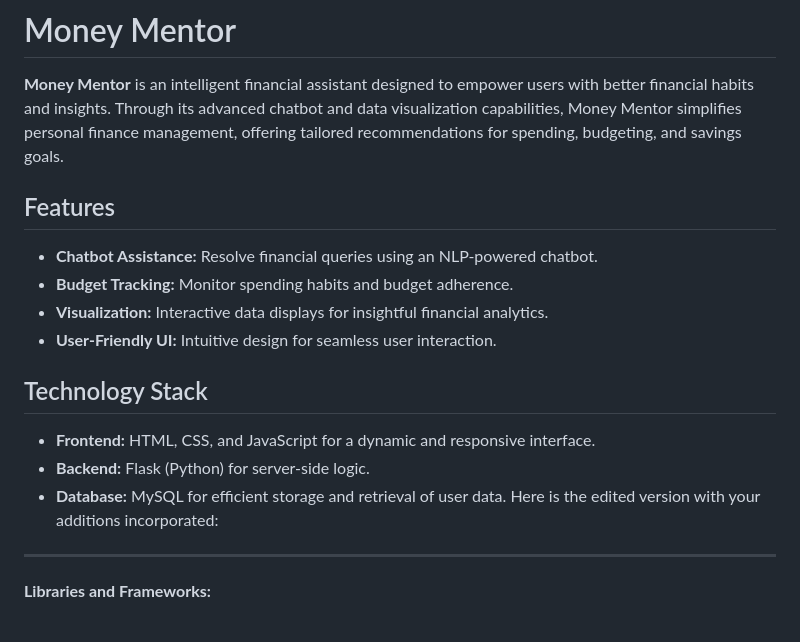
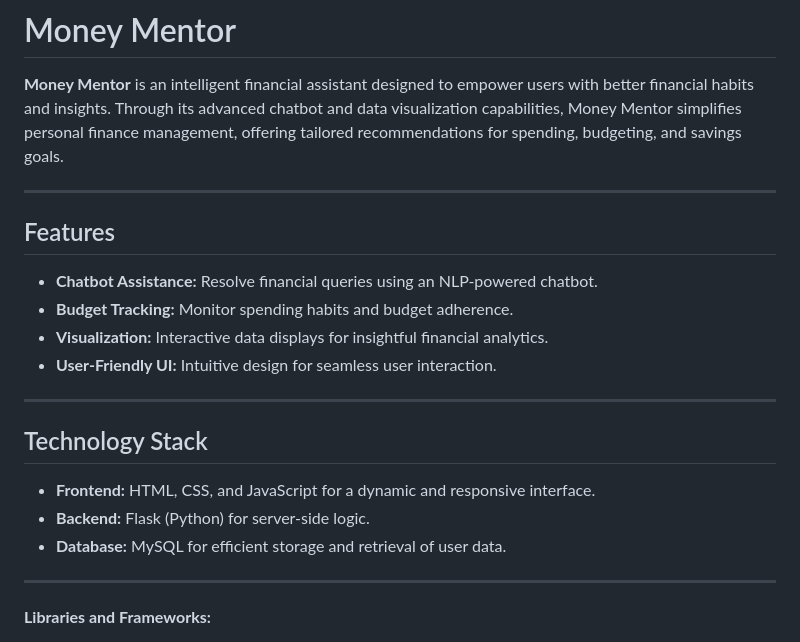
Before and after one commit to keys7/Money-Mentor, a Markdown page: README.md, the part around the change printed below. GitHub-like rendering.

```diff
--- a/README.md
+++ b/README.md
@@ -1,6 +1,8 @@
 # Money Mentor
 
 **Money Mentor** is an intelligent financial assistant designed to empower users with better financial habits and insights. Through its advanced chatbot and data visualization capabilities, Money Mentor simplifies personal finance management, offering tailored recommendations for spending, budgeting, and savings goals.
+
+---
 
 ## Features
 
@@ -9,12 +11,13 @@
 - **Visualization:** Interactive data displays for insightful financial analytics.
 - **User-Friendly UI:** Intuitive design for seamless user interaction.
 
+---
+
 ## Technology Stack
 
 - **Frontend:** HTML, CSS, and JavaScript for a dynamic and responsive interface.
 - **Backend:** Flask (Python) for server-side logic.
 - **Database:** MySQL for efficient storage and retrieval of user data.
-Here is the edited version with your additions incorporated:
 
 ---
 
```
Also changed, not shown: other parts of README.md (+11 -0 lines).
